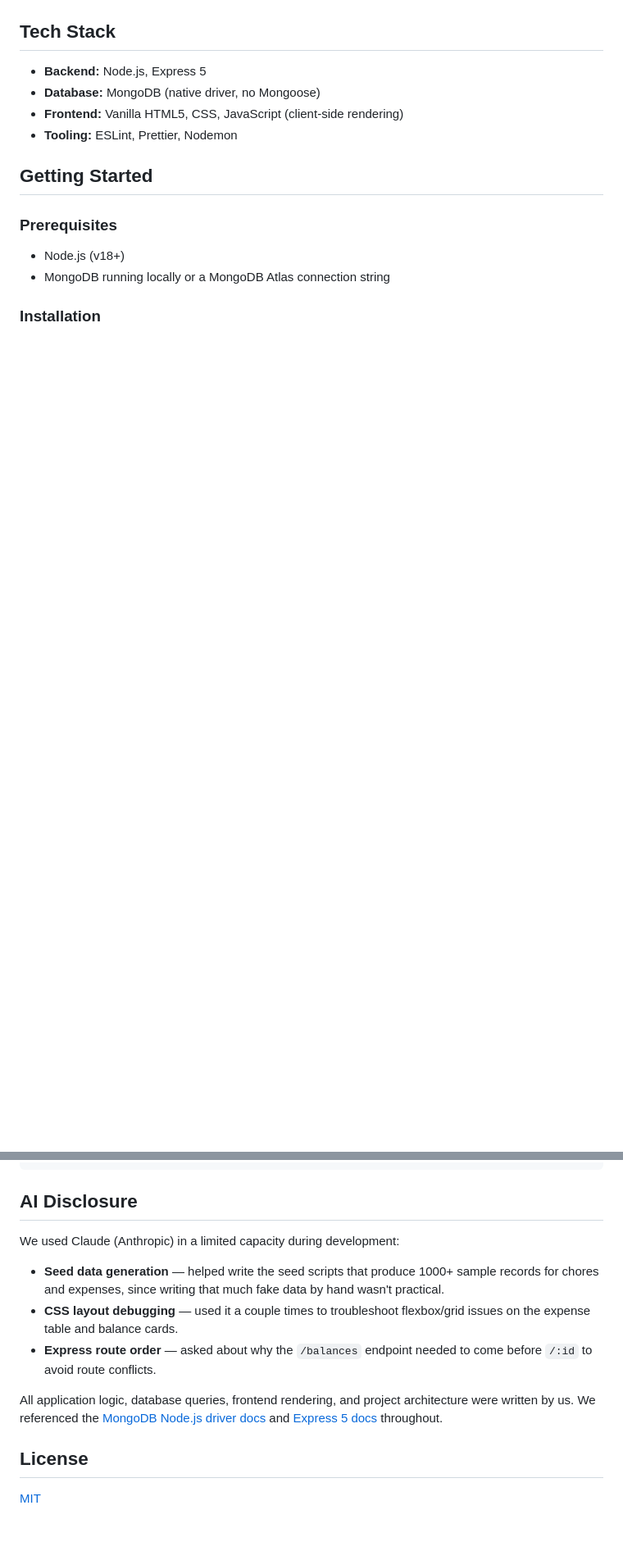
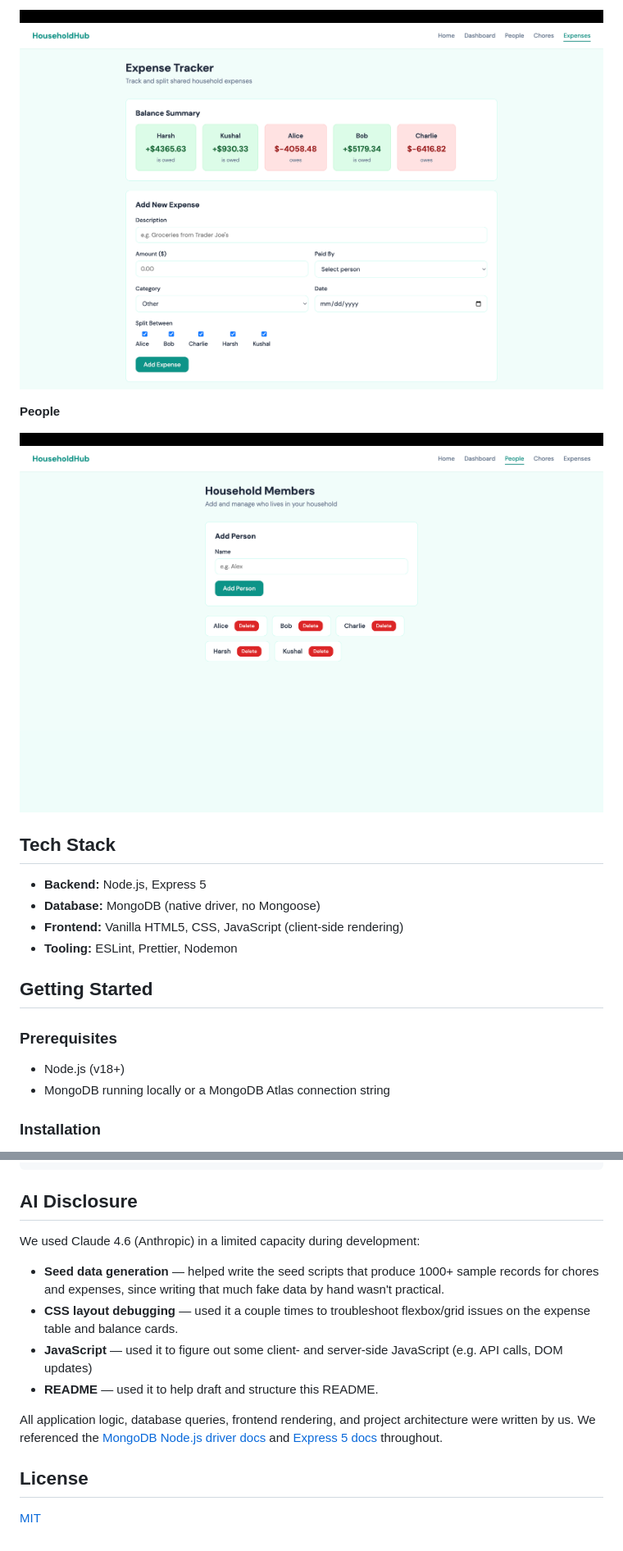
Before and after one commit to Kushal187/household-hub, a Markdown page: README.md, 2 parts joined by grey strips. Shown: that part at 82% size. Rendered like a GitHub page; pictures changed too: screenshots/expenses.png (added), screenshots/people.png (added); blank space fills up the shorter version.

Commit message:
added screenshots, ran prettier and updated links

```diff
--- a/README.md
+++ b/README.md
@@ -25,3 +48,8 @@ Each feature works independently — you can use just the chore board or just th
+![Expenses Page](screenshots/expenses.png)
+
+**People**
+
+![People Page](screenshots/people.png)
 
 ## Tech Stack
 
@@ -107,11 +140,12 @@ household-hub/
 
 ## AI Disclosure
 
-We used Claude (Anthropic) in a limited capacity during development:
+We used Claude 4.6 (Anthropic) in a limited capacity during development:
 
 - **Seed data generation** — helped write the seed scripts that produce 1000+ sample records for chores and expenses, since writing that much fake data by hand wasn't practical.
 - **CSS layout debugging** — used it a couple times to troubleshoot flexbox/grid issues on the expense table and balance cards.
-- **Express route order** — asked about why the `/balances` endpoint needed to come before `/:id` to avoid route conflicts.
+- **JavaScript** — used it to figure out some client- and server-side JavaScript (e.g. API calls, DOM updates)
+- **README** — used it to help draft and structure this README.
 
 All application logic, database queries, frontend rendering, and project architecture were written by us. We referenced the [MongoDB Node.js driver docs](https://www.mongodb.com/docs/drivers/node/current/) and [Express 5 docs](https://expressjs.com/) throughout.
 
```
Also changed, not shown: other parts of README.md (+44 -16 lines), screenshots/chores.png (added), screenshots/dashboard.png (added), screenshots/landing.png (added), screenshots/thumbnail_household-hub.png (added), 4 other files.
